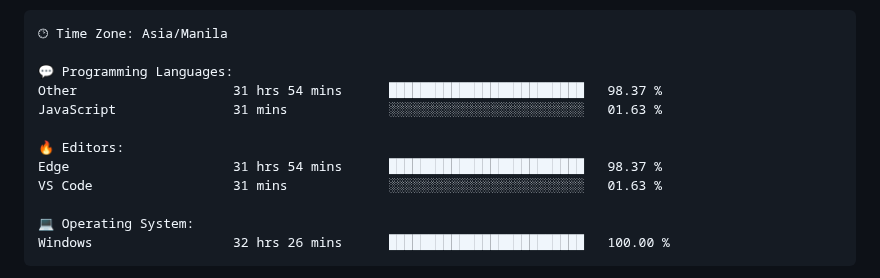
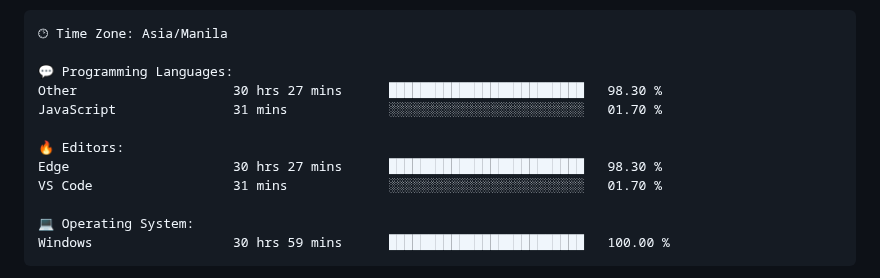
Before and after one commit to TimyVillarmia/TimyVillarmia, a Markdown page: README.md, the part around one of its changes. Drawn GitHub-style.

Commit message:
Updated with Dev Metrics

````diff
--- a/README.md
+++ b/README.md
@@ -56,15 +56,15 @@ $ <strong>echo</strong> "Let's connect and collaborate on exciting projects!"
 🕑︎ Time Zone: Asia/Manila
 
 💬 Programming Languages:
-Other                    31 hrs 54 mins      █████████████████████████   98.37 %
-JavaScript               31 mins             ░░░░░░░░░░░░░░░░░░░░░░░░░   01.63 %
+Other                    30 hrs 27 mins      █████████████████████████   98.30 %
+JavaScript               31 mins             ░░░░░░░░░░░░░░░░░░░░░░░░░   01.70 %
 
 🔥 Editors:
-Edge                     31 hrs 54 mins      █████████████████████████   98.37 %
-VS Code                  31 mins             ░░░░░░░░░░░░░░░░░░░░░░░░░   01.63 %
+Edge                     30 hrs 27 mins      █████████████████████████   98.30 %
+VS Code                  31 mins             ░░░░░░░░░░░░░░░░░░░░░░░░░   01.70 %
 
 💻 Operating System:
-Windows                  32 hrs 26 mins      █████████████████████████   100.00 %
+Windows                  30 hrs 59 mins      █████████████████████████   100.00 %
 ```
 
 
````
Also changed, not shown: other parts of README.md (+1 -1 lines).
